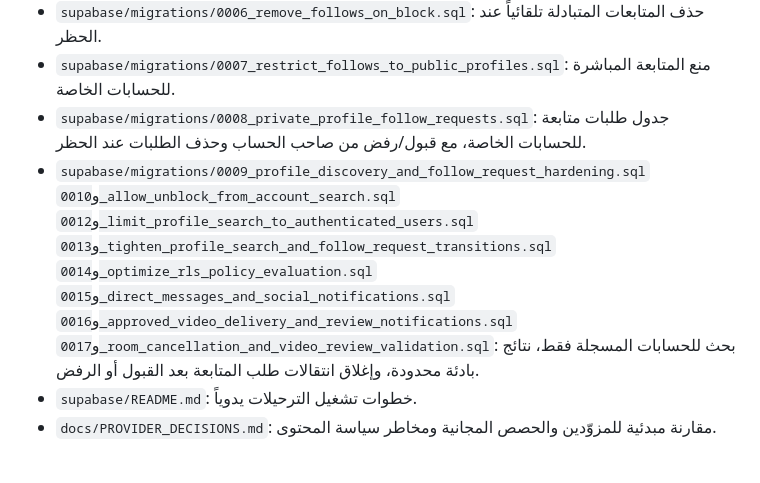
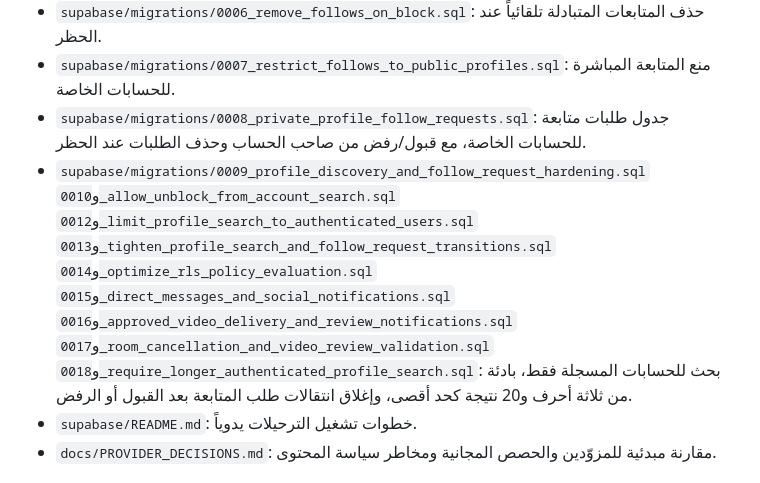
Before and after one commit to xlive18official/xlive18, a Markdown page: docs/ROADMAP.md, the part around the change. Drawn GitHub-style.

Commit message:
Update roadmap with hardened search and message reporting

```diff
--- a/docs/ROADMAP.md
+++ b/docs/ROADMAP.md
@@ -23,7 +23,7 @@
 - `supabase/migrations/0006_remove_follows_on_block.sql`: حذف المتابعات المتبادلة تلقائياً عند الحظر.
 - `supabase/migrations/0007_restrict_follows_to_public_profiles.sql`: منع المتابعة المباشرة للحسابات الخاصة.
 - `supabase/migrations/0008_private_profile_follow_requests.sql`: جدول طلبات متابعة للحسابات الخاصة، مع قبول/رفض من صاحب الحساب وحذف الطلبات عند الحظر.
-- `supabase/migrations/0009_profile_discovery_and_follow_request_hardening.sql` و`0010_allow_unblock_from_account_search.sql` و`0012_limit_profile_search_to_authenticated_users.sql` و`0013_tighten_profile_search_and_follow_request_transitions.sql` و`0014_optimize_rls_policy_evaluation.sql` و`0015_direct_messages_and_social_notifications.sql` و`0016_approved_video_delivery_and_review_notifications.sql` و`0017_room_cancellation_and_video_review_validation.sql`: بحث للحسابات المسجلة فقط، نتائج بادئة محدودة، وإغلاق انتقالات طلب المتابعة بعد القبول أو الرفض.
+- `supabase/migrations/0009_profile_discovery_and_follow_request_hardening.sql` و`0010_allow_unblock_from_account_search.sql` و`0012_limit_profile_search_to_authenticated_users.sql` و`0013_tighten_profile_search_and_follow_request_transitions.sql` و`0014_optimize_rls_policy_evaluation.sql` و`0015_direct_messages_and_social_notifications.sql` و`0016_approved_video_delivery_and_review_notifications.sql` و`0017_room_cancellation_and_video_review_validation.sql` و`0018_require_longer_authenticated_profile_search.sql`: بحث للحسابات المسجلة فقط، بادئة من ثلاثة أحرف و20 نتيجة كحد أقصى، وإغلاق انتقالات طلب المتابعة بعد القبول أو الرفض.
 - `supabase/README.md`: خطوات تشغيل الترحيلات يدوياً.
 - `docs/PROVIDER_DECISIONS.md`: مقارنة مبدئية للمزوّدين والحصص المجانية ومخاطر سياسة المحتوى.
 
```
